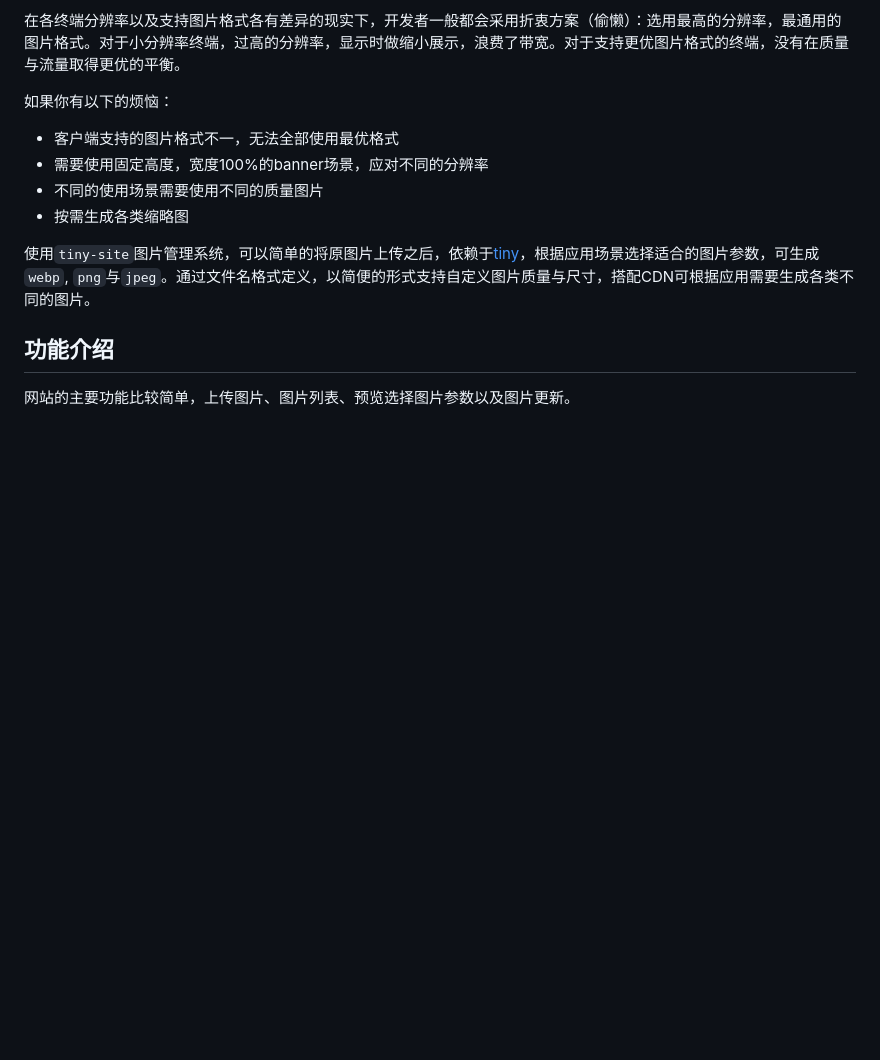
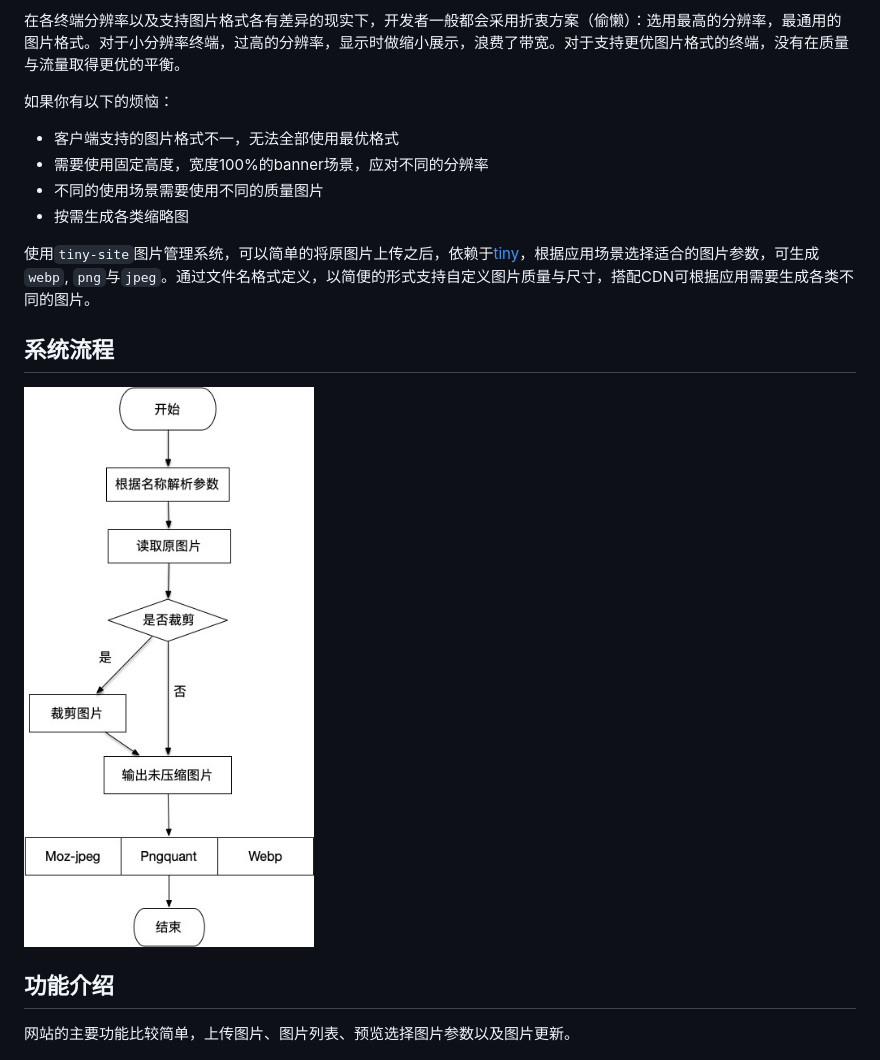
Before and after one commit to vicanso/tiny-site, a Markdown page: README.md, the part around the change. Rendered like a GitHub page; pictures changed too: assets/tiny.jpg (added); blank space fills up the shorter version.

Commit message:
docs: 增加图片压缩流程

```diff
--- a/README.md
+++ b/README.md
@@ -10,6 +10,10 @@
 - 按需生成各类缩略图
 
 使用`tiny-site`图片管理系统，可以简单的将原图片上传之后，依赖于[tiny](https://github.com/vicanso/tiny)，根据应用场景选择适合的图片参数，可生成`webp`, `png`与`jpeg`。通过文件名格式定义，以简便的形式支持自定义图片质量与尺寸，搭配CDN可根据应用需要生成各类不同的图片。
+
+## 系统流程
+
+![](./assets/tiny.jpg)
 
 ## 功能介绍
 
```
Also changed, not shown: 1 other file.
